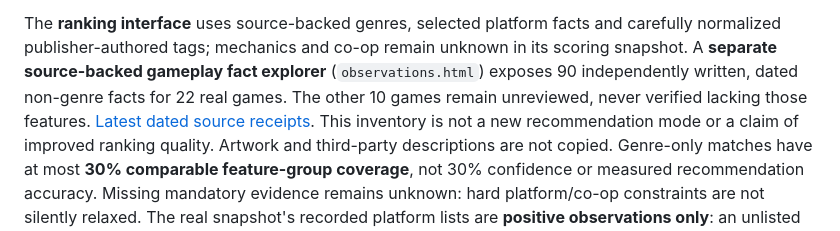
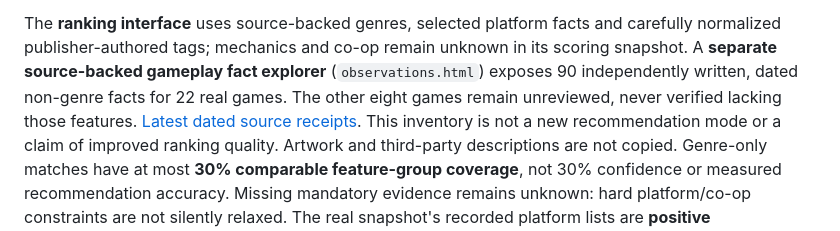
Before and after one commit to drevendev/Playmancer, a Markdown page: README.md, the part around the change. Drawn GitHub-style.

Commit message:
docs: correct reviewed gameplay coverage and current source receipts

```diff
--- a/README.md
+++ b/README.md
@@ -48,8 +48,8 @@ The **ranking interface** uses source-backed genres, selected platform facts and
 carefully normalized publisher-authored tags; mechanics and co-op remain unknown
 in its scoring snapshot. A **separate source-backed gameplay fact explorer**
 (`observations.html`) exposes 90 independently written, dated non-genre facts for
-22 real games. The other 10 games remain unreviewed, never verified lacking
-those features. [Latest dated source receipts](docs/SEMANTIC_TAGS_REVIEWED_20.md).
+22 real games. The other eight games remain unreviewed, never verified lacking
+those features. [Latest dated source receipts](docs/SEMANTIC_TAGS_REVIEWED_22.md).
 This inventory is not a new recommendation mode or a claim of
 improved ranking quality. Artwork and third-party descriptions are not copied.
 Genre-only matches have at most **30% comparable feature-group coverage**, not
```
